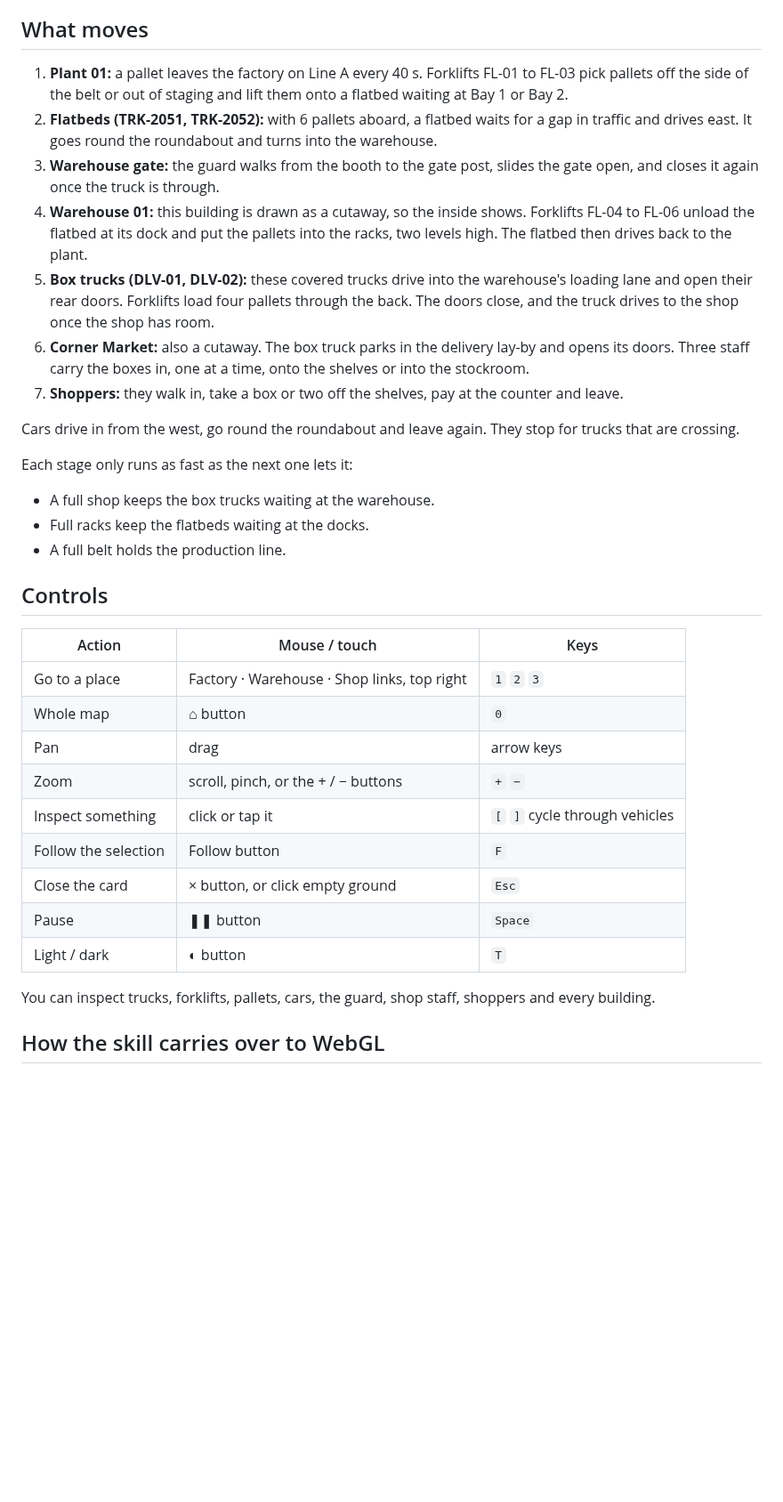
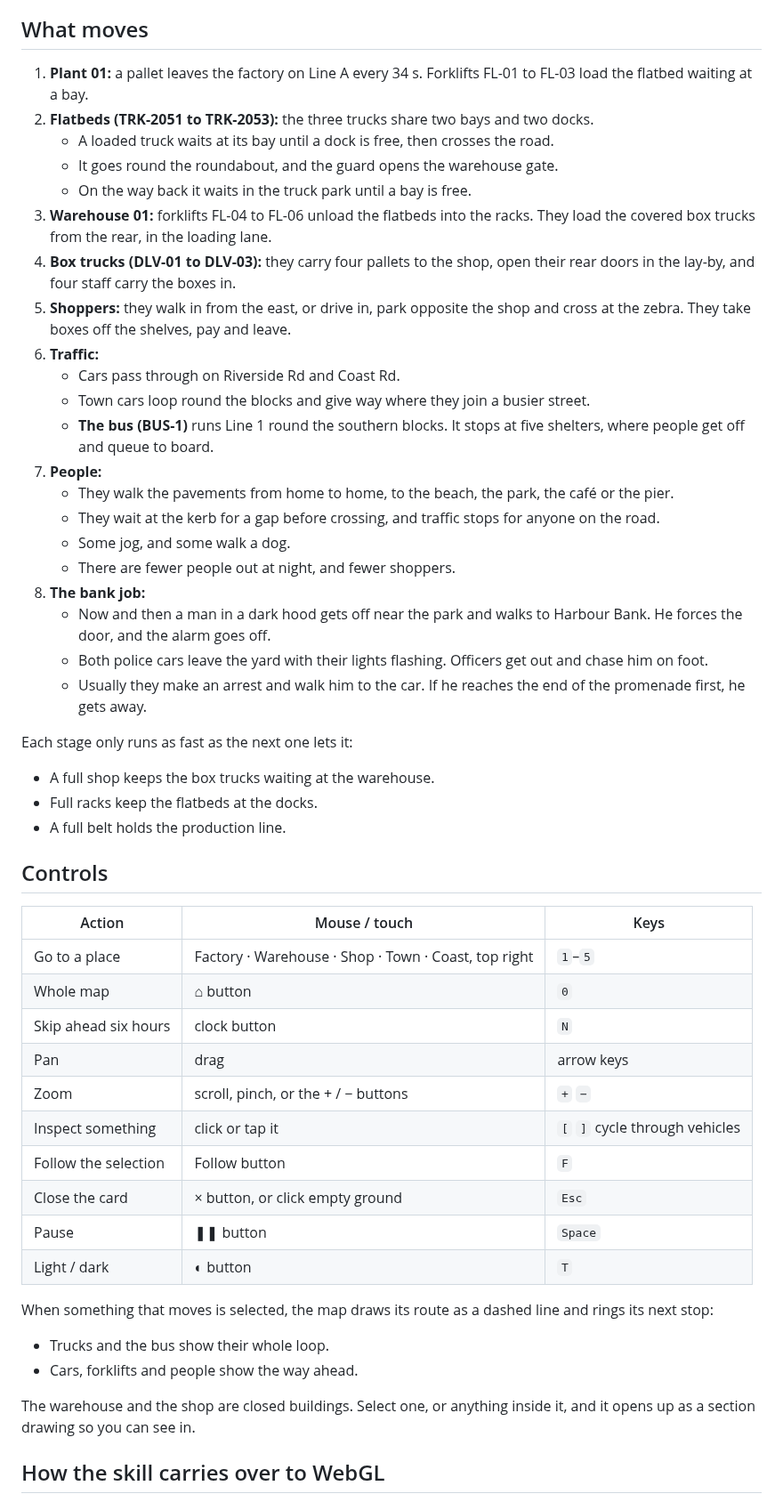
Before and after one commit to Khalidabdi1/factory, a Markdown page: README.md, the part around one of its changes. Shown at 89% size. Drawn GitHub-style; blank space fills up the shorter version.

```diff
--- a/README.md
+++ b/README.md
@@ -19,26 +32,39 @@ Then go to <http://localhost:8000>.
 ## What moves
 
-1. **Plant 01:** a pallet leaves the factory on Line A every 40 s. Forklifts FL-01 to FL-03 pick pallets off the side of the belt or out of staging and lift them onto a flatbed waiting at Bay 1 or Bay 2.
-2. **Flatbeds (TRK-2051, TRK-2052):** with 6 pallets aboard, a flatbed waits for a gap in traffic and drives east. It goes round the roundabout and turns into the warehouse.
-3. **Warehouse gate:** the guard walks from the booth to the gate post, slides the gate open, and closes it again once the truck is through.
-4. **Warehouse 01:** this building is drawn as a cutaway, so the inside shows. Forklifts FL-04 to FL-06 unload the flatbed at its dock and put the pallets into the racks, two levels high. The flatbed then drives back to the plant.
-5. **Box trucks (DLV-01, DLV-02):** these covered trucks drive into the warehouse's loading lane and open their rear doors. Forklifts load four pallets through the back. The doors close, and the truck drives to the shop once the shop has room.
-6. **Corner Market:** also a cutaway. The box truck parks in the delivery lay-by and opens its doors. Three staff carry the boxes in, one at a time, onto the shelves or into the stockroom.
-7. **Shoppers:** they walk in, take a box or two off the shelves, pay at the counter and leave.
-
-Cars drive in from the west, go round the roundabout and leave again. They stop for trucks that are crossing.
+1. **Plant 01:** a pallet leaves the factory on Line A every 34 s. Forklifts FL-01 to FL-03 load the flatbed waiting at a bay.
+2. **Flatbeds (TRK-2051 to TRK-2053):** the three trucks share two bays and two docks.
+   - A loaded truck waits at its bay until a dock is free, then crosses the road.
+   - It goes round the roundabout, and the guard opens the warehouse gate.
+   - On the way back it waits in the truck park until a bay is free.
+3. **Warehouse 01:** forklifts FL-04 to FL-06 unload the flatbeds into the racks. They load the covered box trucks from the rear, in the loading lane.
+4. **Box trucks (DLV-01 to DLV-03):** they carry four pallets to the shop, open their rear doors in the lay-by, and four staff carry the boxes in.
+5. **Shoppers:** they walk in from the east, or drive in, park opposite the shop and cross at the zebra. They take boxes off the shelves, pay and leave.
+6. **Traffic:**
+   - Cars pass through on Riverside Rd and Coast Rd.
+   - Town cars loop round the blocks and give way where they join a busier street.
+   - **The bus (BUS-1)** runs Line 1 round the southern blocks. It stops at five shelters, where people get off and queue to board.
+7. **People:**
+   - They walk the pavements from home to home, to the beach, the park, the café or the pier.
+   - They wait at the kerb for a gap before crossing, and traffic stops for anyone on the road.
+   - Some jog, and some walk a dog.
+   - There are fewer people out at night, and fewer shoppers.
+8. **The bank job:**
+   - Now and then a man in a dark hood gets off near the park and walks to Harbour Bank. He forces the door, and the alarm goes off.
+   - Both police cars leave the yard with their lights flashing. Officers get out and chase him on foot.
+   - Usually they make an arrest and walk him to the car. If he reaches the end of the promenade first, he gets away.
 
 Each stage only runs as fast as the next one lets it:
 - A full shop keeps the box trucks waiting at the warehouse.
-- Full racks keep the flatbeds waiting at the docks.
+- Full racks keep the flatbeds at the docks.
 - A full belt holds the production line.
 
 ## Controls
 
 | Action | Mouse / touch | Keys |
 | --- | --- | --- |
-| Go to a place | Factory · Warehouse · Shop links, top right | `1` `2` `3` |
+| Go to a place | Factory · Warehouse · Shop · Town · Coast, top right | `1`–`5` |
 | Whole map | ⌂ button | `0` |
+| Skip ahead six hours | clock button | `N` |
 | Pan | drag | arrow keys |
 | Zoom | scroll, pinch, or the + / − buttons | `+` `−` |
 | Inspect something | click or tap it | `[` `]` cycle through vehicles |
@@ -47,7 +73,11 @@ Each stage only runs as fast as the next one lets it:
 | Pause | ❚❚ button | `Space` |
 | Light / dark | ◐ button | `T` |
 
-You can inspect trucks, forklifts, pallets, cars, the guard, shop staff, shoppers and every building.
+When something that moves is selected, the map draws its route as a dashed line and rings its next stop:
+- Trucks and the bus show their whole loop.
+- Cars, forklifts and people show the way ahead.
+
+The warehouse and the shop are closed buildings. Select one, or anything inside it, and it opens up as a section drawing so you can see in.
 
 ## How the skill carries over to WebGL
 
```
Also changed, not shown: other parts of README.md (+28 -8 lines), docs/factory-yard.png, 1 other file.
